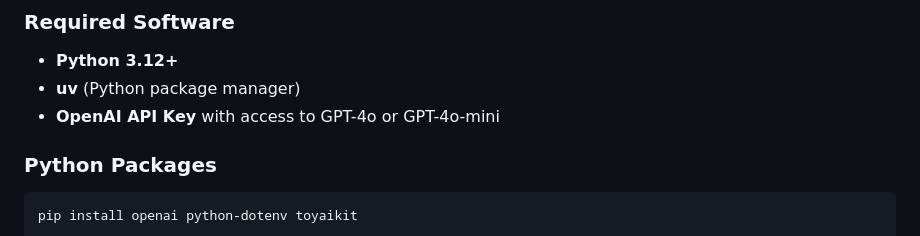
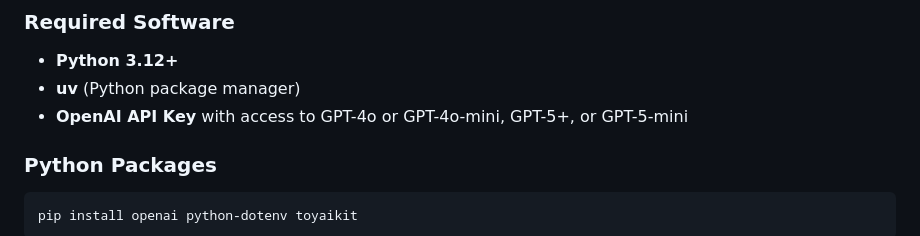
Before and after one commit to PatrickCmd/AI-DEVS-TOOLS-ZOOMCAMP, a Markdown page: 04-build-django-coding-agent/README.md, the part around the change. Rendered like a GitHub page.

Commit message:
Add GPT versions

````diff
--- a/04-build-django-coding-agent/README.md
+++ b/04-build-django-coding-agent/README.md
@@ -119,7 +119,7 @@ A **coding agent** is an AI system that can autonomously write, modify, and mana
 ### Required Software
 - **Python 3.12+**
 - **uv** (Python package manager)
-- **OpenAI API Key** with access to GPT-4o or GPT-4o-mini
+- **OpenAI API Key** with access to GPT-4o or GPT-4o-mini, GPT-5+, or GPT-5-mini
 
 ### Python Packages
 ```bash
````
